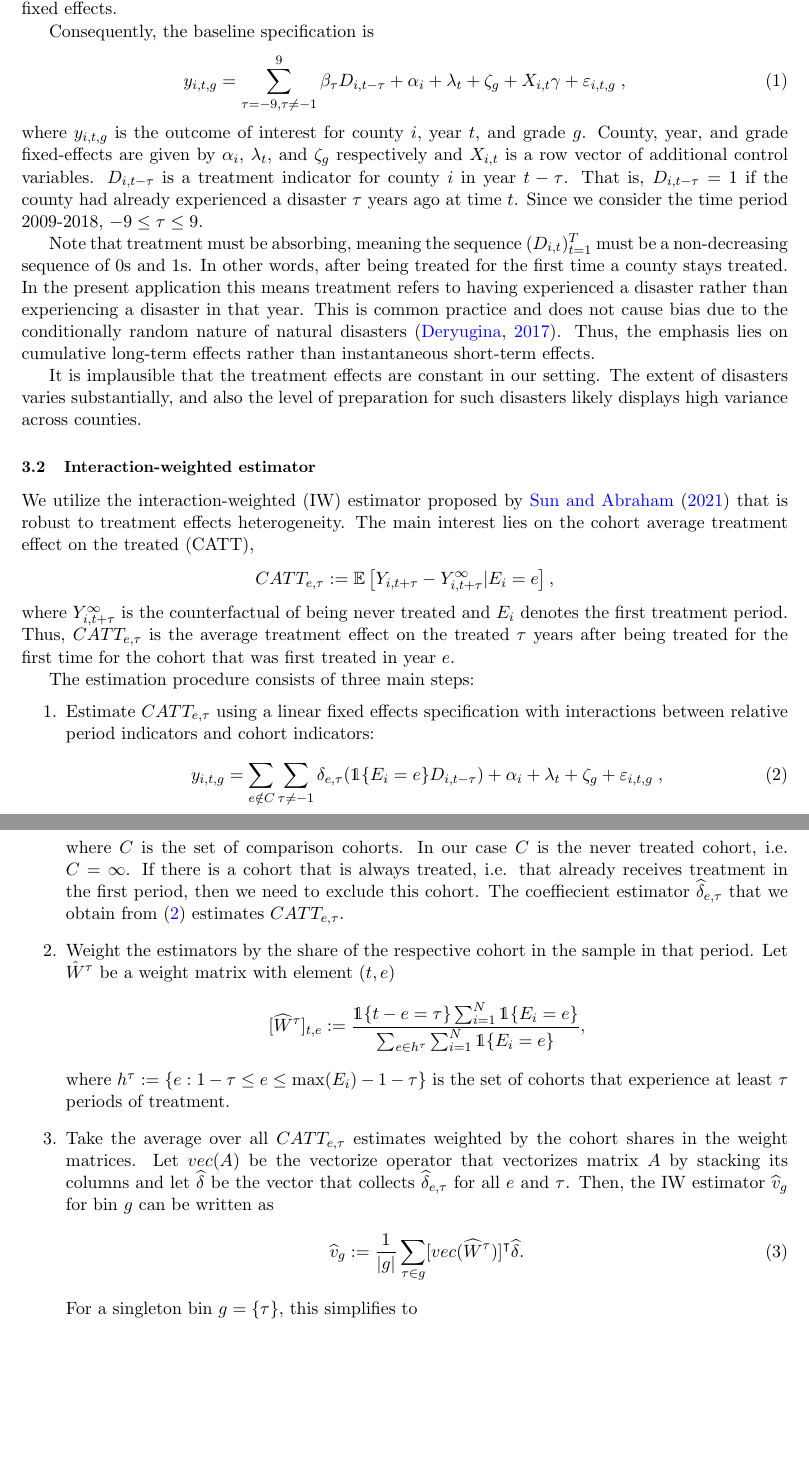
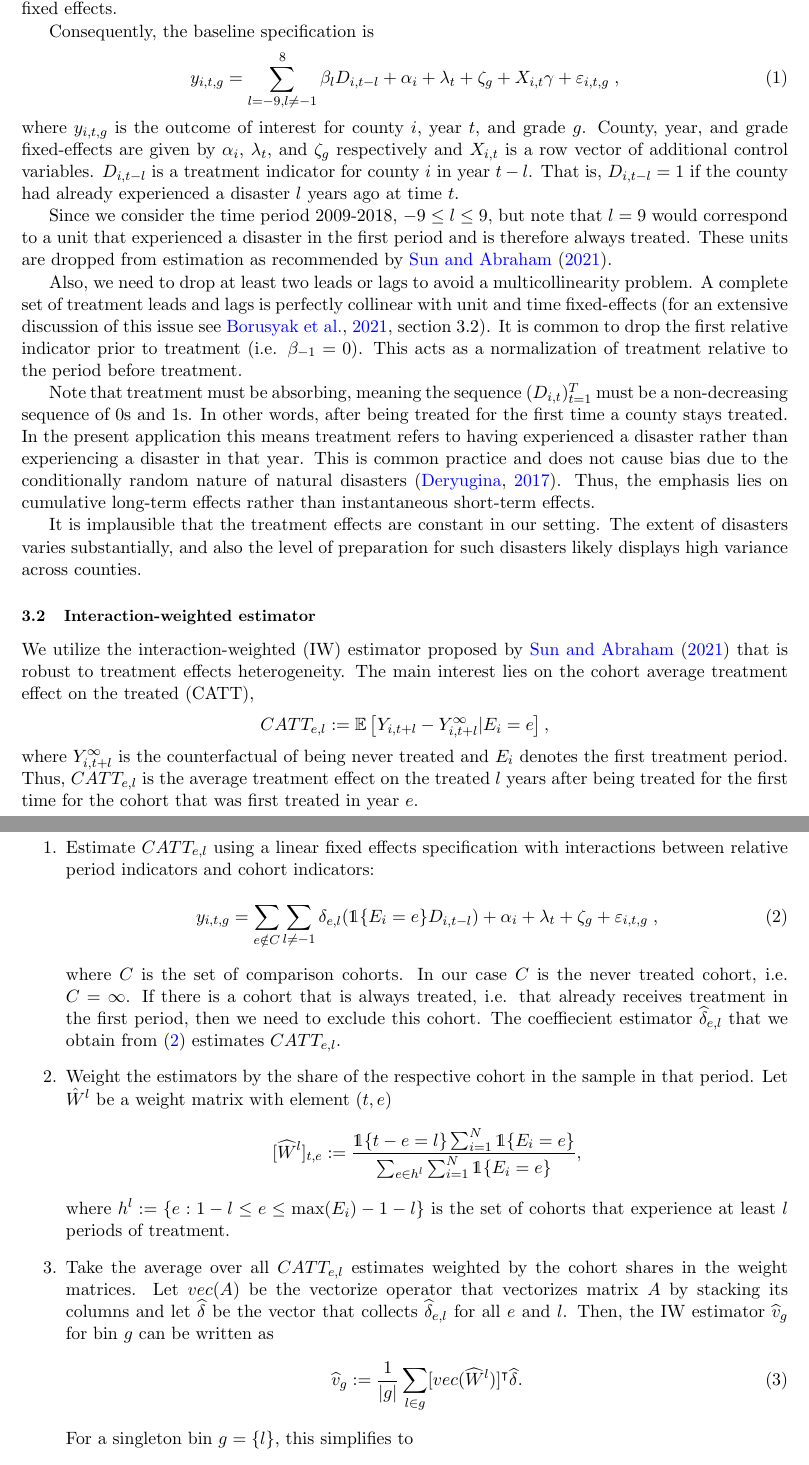
Before and after one commit to gregorsteiner/MasterThesis, a LaTeX paper (TeX files/main.tex, which reads TeX files/03_EmpiricalStrategy.tex): two parts of pages 7 and 8 of 11, joined at a grey line, cut so that both start at the same text, the shorter picture padded with empty space. Compiled offline with pdfLaTeX.

Commit message:
Leads and Lags

```diff
--- a/TeX files/03_EmpiricalStrategy.tex
+++ b/TeX files/03_EmpiricalStrategy.tex
@@ -9,9 +9,13 @@ In order to identify a causal effect, unobservable determinants of a county's te
 
 Consequently, the baseline specification is
 \begin{align} \label{baseline}
-	y_{i, t, g} = \sum_{\tau = -9, \tau \neq -1}^{9} \beta_\tau D_{i, t-\tau} + \alpha_i + \lambda_t + \zeta_g + X_{i, t} \gamma + \varepsilon_{i, t, g} \;,
+	y_{i, t, g} = \sum_{l = -9, l \neq -1}^{8} \beta_l D_{i, t-l} + \alpha_i + \lambda_t + \zeta_g + X_{i, t} \gamma + \varepsilon_{i, t, g} \;,
 \end{align}
-where $y_{i, t, g}$ is the outcome of interest for county $i$, year $t$, and grade $g$. County, year, and grade fixed-effects are given by $\alpha_i$, $\lambda_t$, and $\zeta_g$ respectively and $X_{i, t}$ is a row vector of additional control variables. $D_{i, t-\tau}$ is a treatment indicator for county $i$ in year $t-\tau$. That is, $D_{i, t-\tau} = 1$ if the county had already experienced a disaster $\tau$ years ago at time $t$. Since we consider the time period 2009-2018, $-9 \leq \tau \leq 9$.
+where $y_{i, t, g}$ is the outcome of interest for county $i$, year $t$, and grade $g$. County, year, and grade fixed-effects are given by $\alpha_i$, $\lambda_t$, and $\zeta_g$ respectively and $X_{i, t}$ is a row vector of additional control variables. $D_{i, t-l}$ is a treatment indicator for county $i$ in year $t-l$. That is, $D_{i, t-l} = 1$ if the county had already experienced a disaster $l$ years ago at time $t$.
+
+Since we consider the time period 2009-2018, $-9 \leq l \leq 9$, but note that $l = 9$ would correspond to a unit that experienced a disaster in the first period and is therefore always treated. These units are dropped from estimation as recommended by \cite{Sun_2021}.
+
+Also, we need to drop at least two leads or lags to avoid a multicollinearity problem. A complete set of treatment leads and lags is perfectly collinear with unit and time fixed-effects \citep[for an extensive discussion of this issue see][section 3.2]{Borusyak_2021}. It is common to drop the first relative indicator prior to treatment (i.e. $\beta_{-1} = 0$). This acts as a normalization of treatment relative to the period before treatment.
 
 Note that treatment must be absorbing, meaning the sequence $(D_{i, t})_{t=1}^T$ must be a non-decreasing sequence of $0$s and $1$s. In other words, after being treated for the first time a county stays treated. In the present application this means treatment refers to having experienced a disaster rather than experiencing a disaster in that year. This is common practice and does not cause bias due to the conditionally random nature of natural disasters \citep{Deryugina_2017}. Thus, the emphasis lies on cumulative long-term effects rather than instantaneous short-term effects.
 
@@ -21,27 +25,27 @@ It is implausible that the treatment effects are constant in our setting. The ex
 
 We utilize the interaction-weighted (IW) estimator proposed by \cite{Sun_2021} that is robust to treatment effects heterogeneity. The main interest lies on the cohort average treatment effect on the treated (CATT),
 \begin{align*}
-	CATT_{e, \tau} := \E \left[ Y_{i, t+\tau} - Y_{i, t+\tau}^{\infty} | E_i = e \right],
+	CATT_{e, l} := \E \left[ Y_{i, t+l} - Y_{i, t+l}^{\infty} | E_i = e \right],
 \end{align*}
-where $Y_{i, t+\tau}^{\infty}$ is the counterfactual of being never treated and $E_i$ denotes the first treatment period. Thus, $CATT_{e, \tau}$ is the average treatment effect on the treated $\tau$ years after being treated for the first time for the cohort that was first treated in year $e$.
+where $Y_{i, t+l}^{\infty}$ is the counterfactual of being never treated and $E_i$ denotes the first treatment period. Thus, $CATT_{e, l}$ is the average treatment effect on the treated $l$ years after being treated for the first time for the cohort that was first treated in year $e$.
 
 The estimation procedure consists of three main steps:
 \begin{enumerate}
-	\item Estimate $CATT_{e, \tau}$ using a linear fixed effects specification with interactions between relative period indicators and cohort indicators:
+	\item Estimate $CATT_{e, l}$ using a linear fixed effects specification with interactions between relative period indicators and cohort indicators:
 	\begin{align} \label{CATTDID}
-		y_{i, t, g} = \sum_{e \notin C}^{}\sum_{\tau \neq -1}^{} \delta_{e, \tau} (\mathds{1}\{E_i = e\} D_{i, t-\tau}) + \alpha_i + \lambda_t + \zeta_g + \varepsilon_{i, t, g} \;,
+		y_{i, t, g} = \sum_{e \notin C}^{}\sum_{l \neq -1}^{} \delta_{e, l} (\mathds{1}\{E_i = e\} D_{i, t-l}) + \alpha_i + \lambda_t + \zeta_g + \varepsilon_{i, t, g} \;,
 	\end{align}
-	where $C$ is the set of comparison cohorts. In our case $C$ is the never treated cohort, i.e. $C = {\infty}$. If there is a cohort that is always treated, i.e. that already receives treatment in the first period, then we need to exclude this cohort. The coeffiecient estimator $\widehat{\delta}_{e, \tau}$ that we obtain from (\ref{CATTDID}) estimates $CATT_{e, \tau}$.
+	where $C$ is the set of comparison cohorts. In our case $C$ is the never treated cohort, i.e. $C = {\infty}$. If there is a cohort that is always treated, i.e. that already receives treatment in the first period, then we need to exclude this cohort. The coeffiecient estimator $\widehat{\delta}_{e, l}$ that we obtain from (\ref{CATTDID}) estimates $CATT_{e, l}$.
 
-	\item Weight the estimators by the share of the respective cohort in the sample in that period. Let $\hat{W}^\tau$ be a weight matrix with element $(t, e)$
+	\item Weight the estimators by the share of the respective cohort in the sample in that period. Let $\hat{W}^l$ be a weight matrix with element $(t, e)$
 	\begin{align*}
-		[\widehat{W}^\tau]_{t, e} := \frac{\mathds{1}\{t - e = \tau\} \sum_{i = 1}^{N} \mathds{1}\{E_i = e\}}{\sum_{e \in h^{\tau}} \sum_{i = 1}^{N} \mathds{1}\{E_i = e\}},
+		[\widehat{W}^l]_{t, e} := \frac{\mathds{1}\{t - e = l\} \sum_{i = 1}^{N} \mathds{1}\{E_i = e\}}{\sum_{e \in h^{l}} \sum_{i = 1}^{N} \mathds{1}\{E_i = e\}},
 	\end{align*}
-	where $h^{\tau} := \{e: 1 - \tau \leq e \leq \max(E_i) - 1 - \tau\}$ is the set of cohorts that experience at least $\tau$ periods of treatment.
+	where $h^{l} := \{e: 1 - l \leq e \leq \max(E_i) - 1 - l\}$ is the set of cohorts that experience at least $l$ periods of treatment.
 
-	\item Take the average over all $CATT_{e, \tau}$ estimates weighted by the cohort shares in the weight matrices. Let $vec(A)$ be the vectorize operator that vectorizes matrix $A$ by stacking its columns and let $\widehat{\delta}$ be the vector that collects $\widehat{\delta}_{e, \tau}$ for all $e$ and $\tau$. Then, the IW estimator $\widehat{v}_g$ for bin $g$ can be written as
+	\item Take the average over all $CATT_{e, l}$ estimates weighted by the cohort shares in the weight matrices. Let $vec(A)$ be the vectorize operator that vectorizes matrix $A$ by stacking its columns and let $\widehat{\delta}$ be the vector that collects $\widehat{\delta}_{e, l}$ for all $e$ and $l$. Then, the IW estimator $\widehat{v}_g$ for bin $g$ can be written as
 	\begin{align}
-		\widehat{v}_g := \frac{1}{|g|} \sum_{\tau \in g} [vec(\widehat{W}^\tau)]^\intercal \widehat{\delta}.
+		\widehat{v}_g := \frac{1}{|g|} \sum_{l \in g} [vec(\widehat{W}^l)]^\intercal \widehat{\delta}.
 	\end{align}
-	For a singleton bin $g = \{\tau\}$, this simplifies to
+	For a singleton bin $g = \{l\}$, this simplifies to
 	\begin{align*}
```
Also changed, not shown: TeX files/01_Introduction.tex (+0 -1 lines), TeX files/references.bib (+7 -0 lines), TeX files/main.pdf, TeX files/03_EmpiricalStrategy.tex (6 more changed lines).
